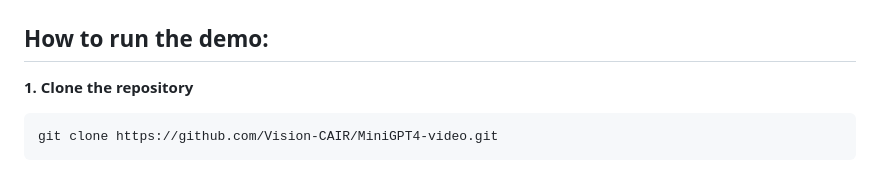
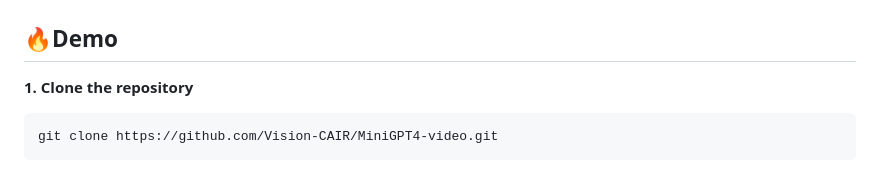
Before and after one commit to Vision-CAIR/MiniGPT4-video, a Markdown page: README.md, the part around the change. Rendered like a GitHub page.

````diff
--- a/README.md
+++ b/README.md
@@ -5,7 +5,7 @@
 MiniGPT4-Video is an innovative model designed for video question answering, adept at comprehending both visual stimuli and conversational content within the video domain. This model undergoes training on extensive video-text and image-text corpora. The architectural framework of MiniGPT4-Video is visually depicted in the accompanying figure. During the frame encoding phase, EVA-CLIP is employed, incorporating a projection layer to facilitate the mapping of visual features onto the textual domain of the Large Language Model (LLM). Similar to MiniGPT-v2, we condense each group of four adjacent visual tokens into a singular token, resulting in a 75% reduction in token count per image, from 256 to 64. Throughout the training process, the LLM assimilates the fusion of video frame features with subtitles, thereby comprehending the temporal dynamics inherent within the video content. During inference, the Whisper model is utilized to generate subtitles for the video. Then, both the video and the subtitle are input to the MiniGPT4-Video model.
 ![methodology](repo_imgs/short_video_figure_new.jpg)
 
-## How to run the demo:
+## :fire:Demo
 **1. Clone the repository** <br>
 ```bash
 git clone https://github.com/Vision-CAIR/MiniGPT4-video.git
````
